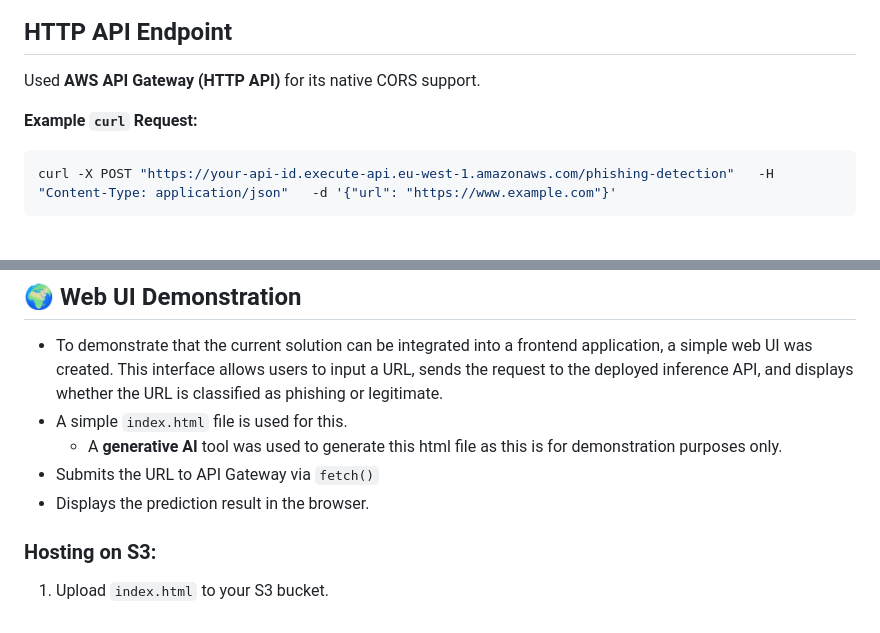
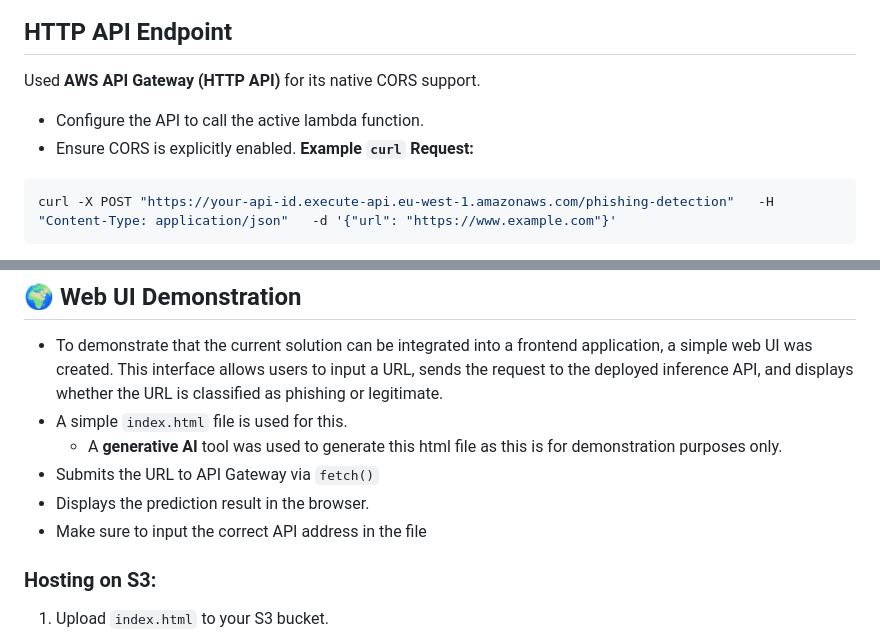
Before and after one commit to Harish8622/AWS_Phishing_Detection, a Markdown page: README.md, 2 parts joined by grey strips. Rendered like a GitHub page.

Commit message:
chore: tidied up readme

````diff
--- a/README.md
+++ b/README.md
@@ -293,7 +293,8 @@ After `training_notebook_2`, the endpoint is deployed.
 ##  HTTP API Endpoint
 
 Used **AWS API Gateway (HTTP API)** for its native CORS support.
-
+- Configure the API to call the active lambda function.
+- Ensure CORS is explicitly enabled.
 **Example `curl` Request:**
 ```bash
 curl -X POST "https://your-api-id.execute-api.eu-west-1.amazonaws.com/phishing-detection"   -H "Content-Type: application/json"   -d '{"url": "https://www.example.com"}'
@@ -317,6 +318,7 @@ curl -X POST "https://your-api-id.execute-api.eu-west-1.amazonaws.com/phishing-d
     - A **generative AI** tool was used to generate this html file as this is for demonstration purposes only.
 - Submits the URL to API Gateway via `fetch()`
 - Displays the prediction result in the browser.
+- Make sure to input the correct API address in the file
 
 ### Hosting on S3:
 
````
